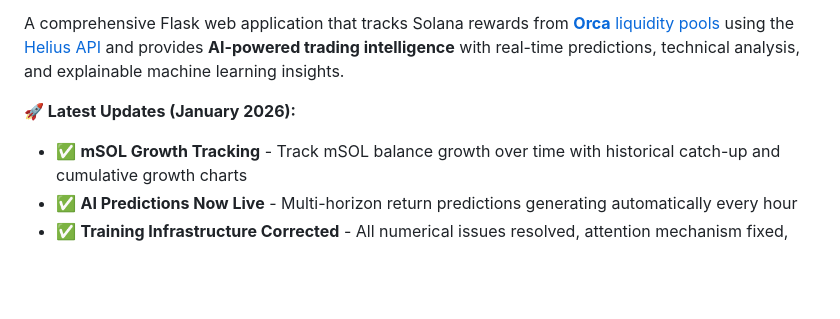
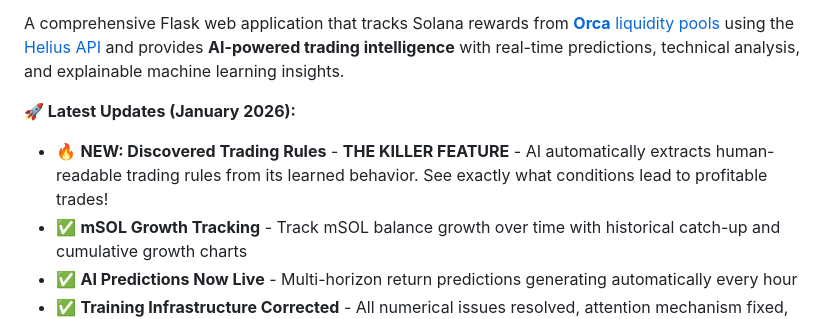
Before and after one commit to JHenzi/OrcaRewardDashboard, a Markdown page: README.md, the part around the change. Drawn GitHub-style; blank space fills up the shorter version.

```diff
--- a/README.md
+++ b/README.md
@@ -7,6 +7,7 @@
 A comprehensive Flask web application that tracks Solana rewards from [**Orca** liquidity pools](https://docs.orca.so/) using the [Helius API](https://docs.helius.dev/) and provides **AI-powered trading intelligence** with real-time predictions, technical analysis, and explainable machine learning insights.
 
 **🚀 Latest Updates (January 2026):**
+- 🔥 **NEW: Discovered Trading Rules** - **THE KILLER FEATURE** - AI automatically extracts human-readable trading rules from its learned behavior. See exactly what conditions lead to profitable trades!
 - ✅ **mSOL Growth Tracking** - Track mSOL balance growth over time with historical catch-up and cumulative growth charts
 - ✅ **AI Predictions Now Live** - Multi-horizon return predictions generating automatically every hour
 - ✅ **Training Infrastructure Corrected** - All numerical issues resolved, attention mechanism fixed, model retrained and stable
```
Also changed, not shown: TradingRules.png (added), 12 other files.
